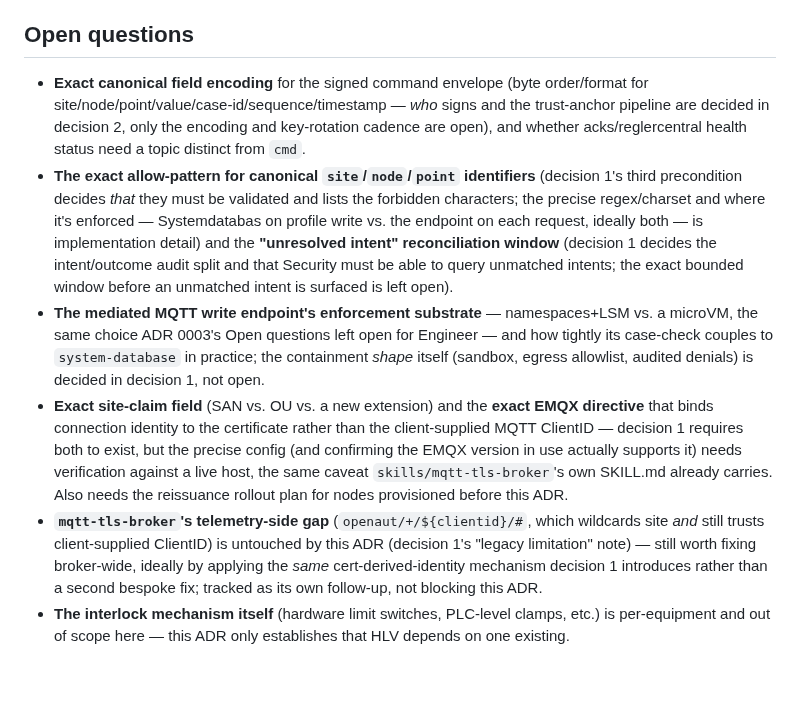
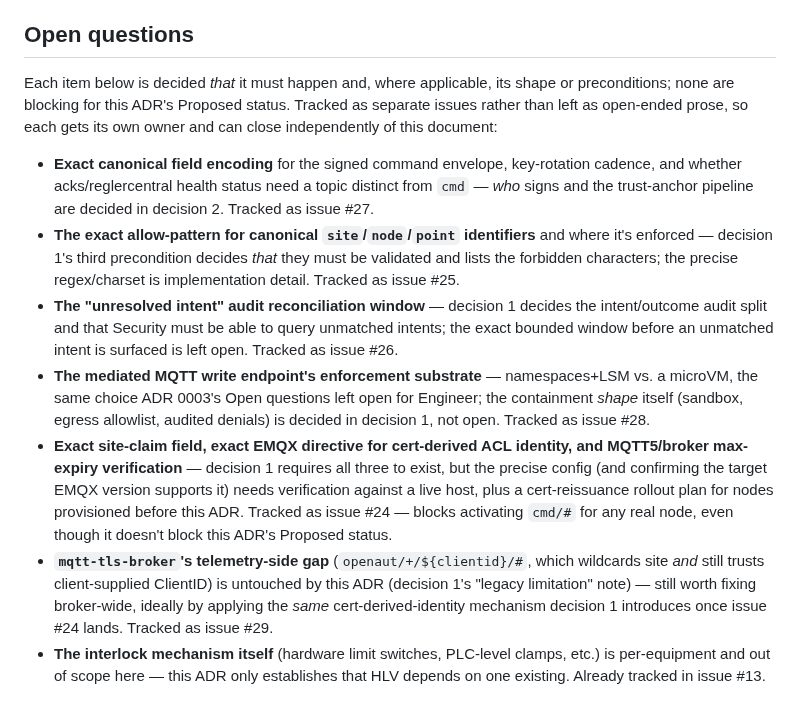
Before and after one commit to openAut/main, a Markdown page: docs/adr/0004-edge-control-writes-and-continuity.md, the part around the change. Rendered like a GitHub page; blank space fills up the shorter version.

Commit message:
ADR 0004: link Open questions to tracked issues instead of open-ended prose
New working practice (David's direction): non-blocking follow-up findings
become their own GitHub issues with context, not indefinite PR/ADR growth.
Split the six Open questions bullets into issues #24-#29 (skipped the
interlock-mechanism bullet, already tracked in #13), each with a Context/
Why section linking back to the specific decision. The ADR keeps a short
pointer per item instead of the full follow-up discussion.

Co-Authored-By: Claude Sonnet 5 <noreply@anthropic.com>

```diff
--- a/docs/adr/0004-edge-control-writes-and-continuity.md
+++ b/docs/adr/0004-edge-control-writes-and-continuity.md
@@ -333,30 +333,32 @@ existing one.
 
 ## Open questions
 
-- **Exact canonical field encoding** for the signed command envelope (byte order/format for
-  site/node/point/value/case-id/sequence/timestamp — *who* signs and the trust-anchor pipeline are
-  decided in decision 2, only the encoding and key-rotation cadence are open), and whether
-  acks/reglercentral health status need a topic distinct from `cmd`.
-- **The exact allow-pattern for canonical `site`/`node`/`point` identifiers** (decision 1's third
-  precondition decides *that* they must be validated and lists the forbidden characters; the precise
-  regex/charset and where it's enforced — Systemdatabas on profile write vs. the endpoint on each
-  request, ideally both — is implementation detail) and the **"unresolved intent" reconciliation
-  window** (decision 1 decides the intent/outcome audit split and that Security must be able to query
-  unmatched intents; the exact bounded window before an unmatched intent is surfaced is left open).
+Each item below is decided *that* it must happen and, where applicable, its shape or preconditions;
+none are blocking for this ADR's Proposed status. Tracked as separate issues rather than left as
+open-ended prose, so each gets its own owner and can close independently of this document:
+
+- **Exact canonical field encoding** for the signed command envelope, key-rotation cadence, and
+  whether acks/reglercentral health status need a topic distinct from `cmd` — *who* signs and the
+  trust-anchor pipeline are decided in decision 2. Tracked as issue #27.
+- **The exact allow-pattern for canonical `site`/`node`/`point` identifiers** and where it's
+  enforced — decision 1's third precondition decides *that* they must be validated and lists the
+  forbidden characters; the precise regex/charset is implementation detail. Tracked as issue #25.
+- **The "unresolved intent" audit reconciliation window** — decision 1 decides the intent/outcome
+  audit split and that Security must be able to query unmatched intents; the exact bounded window
+  before an unmatched intent is surfaced is left open. Tracked as issue #26.
 - **The mediated MQTT write endpoint's enforcement substrate** — namespaces+LSM vs. a microVM, the
-  same choice ADR 0003's Open questions left open for Engineer — and how tightly its case-check
-  couples to `system-database` in practice; the containment *shape* itself (sandbox, egress
-  allowlist, audited denials) is decided in decision 1, not open.
-- **Exact site-claim field** (SAN vs. OU vs. a new extension) and the **exact EMQX directive** that
-  binds connection identity to the certificate rather than the client-supplied MQTT ClientID —
-  decision 1 requires both to exist, but the precise config (and confirming the EMQX version in use
-  actually supports it) needs verification against a live host, the same caveat
-  `skills/mqtt-tls-broker`'s own SKILL.md already carries. Also needs the reissuance rollout plan for
-  nodes provisioned before this ADR.
+  same choice ADR 0003's Open questions left open for Engineer; the containment *shape* itself
+  (sandbox, egress allowlist, audited denials) is decided in decision 1, not open. Tracked as
+  issue #28.
+- **Exact site-claim field, exact EMQX directive for cert-derived ACL identity, and MQTT5/broker
+  max-expiry verification** — decision 1 requires all three to exist, but the precise config (and
+  confirming the target EMQX version supports it) needs verification against a live host, plus a
+  cert-reissuance rollout plan for nodes provisioned before this ADR. Tracked as issue #24 — blocks
+  activating `cmd/#` for any real node, even though it doesn't block this ADR's Proposed status.
 - **`mqtt-tls-broker`'s telemetry-side gap** (`openaut/+/${clientid}/#`, which wildcards site *and*
   still trusts client-supplied ClientID) is untouched by this ADR (decision 1's "legacy limitation"
   note) — still worth fixing broker-wide, ideally by applying the *same* cert-derived-identity
-  mechanism decision 1 introduces rather than a second bespoke fix; tracked as its own follow-up,
-  not blocking this ADR.
+  mechanism decision 1 introduces once issue #24 lands. Tracked as issue #29.
 - **The interlock mechanism itself** (hardware limit switches, PLC-level clamps, etc.) is
   per-equipment and out of scope here — this ADR only establishes that HLV depends on one existing.
+  Already tracked in issue #13.
```
